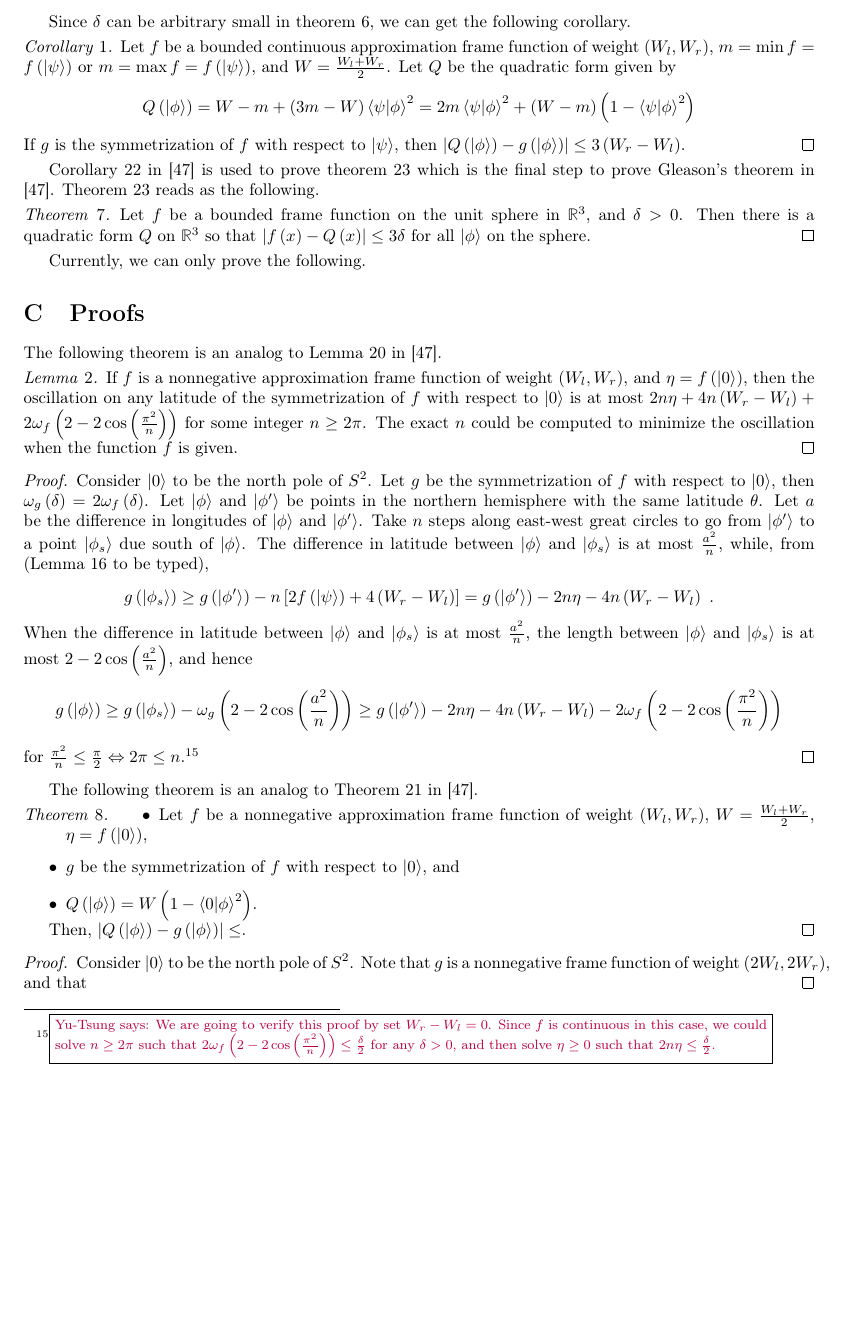
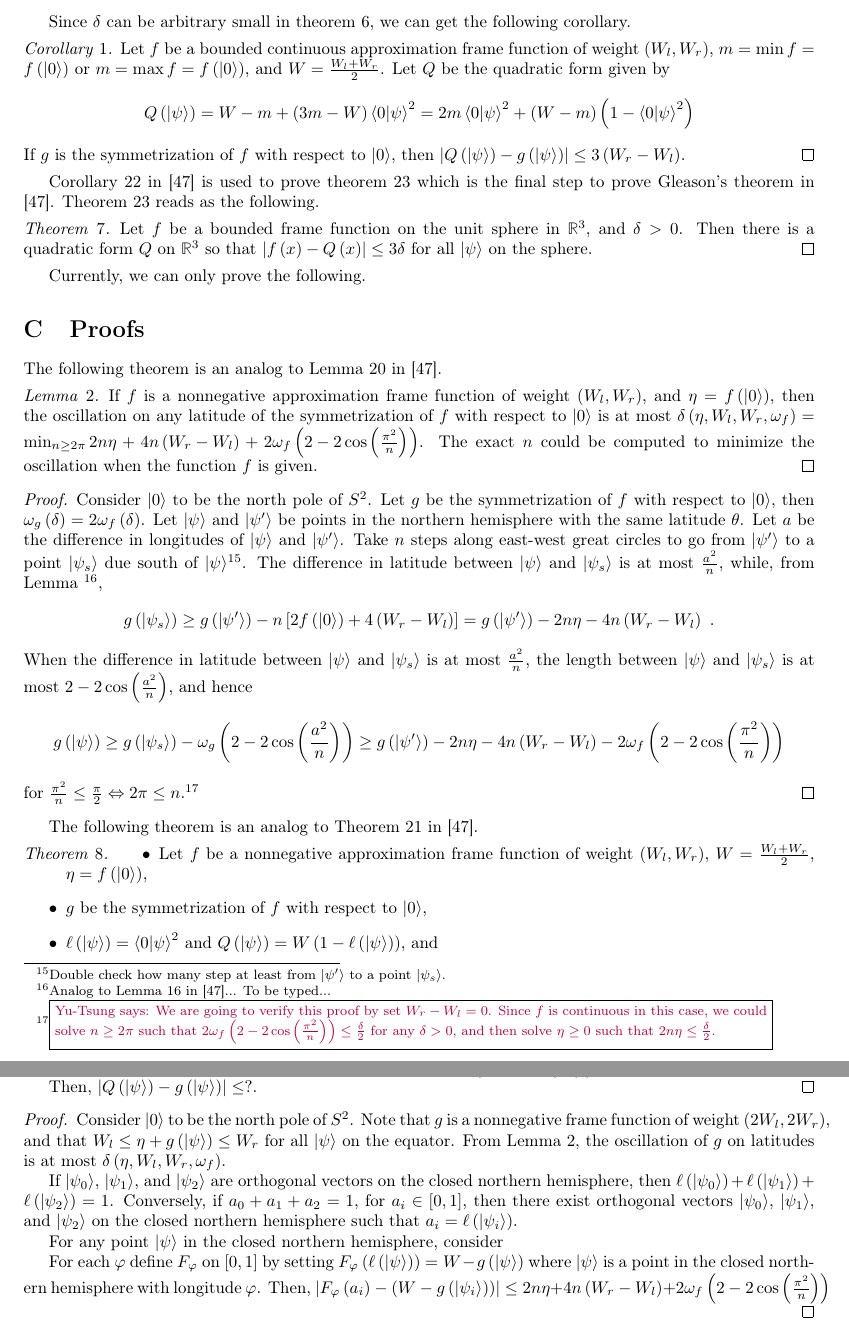
Before and after one commit to yuttai/Contextuality-and-Nonlocality-in-Discrete-Quantum-Theory, a LaTeX document (prob.tex): part of page 23 of 23 before the commit and two parts of pages 23 and 24 of 24 after it, the two joined at a grey line, cut so that both start at the same text, the shorter picture padded with empty space. Compiled offline with pdfLaTeX.

Commit message:
prob.tex \appendix proving thm:analogTheorem21RichmanBridges1999

```diff
--- a/prob.tex
+++ b/prob.tex
@@ -2159,14 +2157,14 @@ Since $\delta$ can be arbitrary small in theorem~\ref{thm:analogCorollary22Richm
 we can get the following corollary.
 
 \begin{cor}Let $f$ be a bounded continuous approximation frame function
-of weight~$\left(W_{l},W_{r}\right)$, $m=\min f=f\left(\ket{\psi}\right)$
-or $m=\max f=f\left(\ket{\psi}\right)$, and $W=\frac{W_{l}+W_{r}}{2}$.
+of weight~$\left(W_{l},W_{r}\right)$, $m=\min f=f\left(\ket{0}\right)$
+or $m=\max f=f\left(\ket{0}\right)$, and $W=\frac{W_{l}+W_{r}}{2}$.
 Let $Q$ be the quadratic form given by
 \[
-Q\left(\ket{\phi}\right)=W-m+\left(3m-W\right)\ip{\psi}{\phi}^{2}=2m\ip{\psi}{\phi}^{2}+\left(W-m\right)\left(1-\ip{\psi}{\phi}^{2}\right)
-\]
-If $g$ is the symmetrization of $f$ with respect to $\ket{\psi}$,
-then $\left|Q\left(\ket{\phi}\right)-g\left(\ket{\phi}\right)\right|\le3\left(W_{r}-W_{l}\right)$.\qed\end{cor}
+Q\left(\ket{\psi}\right)=W-m+\left(3m-W\right)\ip{0}{\psi}^{2}=2m\ip{0}{\psi}^{2}+\left(W-m\right)\left(1-\ip{0}{\psi}^{2}\right)
+\]
+If $g$ is the symmetrization of $f$ with respect to $\ket{0}$,
+then $\left|Q\left(\ket{\psi}\right)-g\left(\ket{\psi}\right)\right|\le3\left(W_{r}-W_{l}\right)$.\qed\end{cor}
 
 Corollary~22 in \cite{RichmanBridges1999} is used to prove theorem~23
 which is the final step to prove Gleason's theorem in \cite{RichmanBridges1999}.
@@ -2175,7 +2173,7 @@ Theorem~23 reads as the following.
 \begin{thm}Let $f$ be a bounded frame function on the unit sphere
 in $\mathbb{R}^{3}$, and $\delta>0$. Then there is a quadratic form
 $Q$ on $\mathbb{R}^{3}$ so that $\left|f\left(x\right)-Q\left(x\right)\right|\le3\delta$
-for all $\ket{\phi}$ on the sphere.\qed\end{thm}
+for all $\ket{\psi}$ on the sphere.\qed\end{thm}
 
 Currently, we can only prove the following.
 
@@ -2189,28 +2187,28 @@ The following theorem is an analog to Lemma~20 in \cite{RichmanBridges1999}.
 is a nonnegative approximation frame function of weight~$\left(W_{l},W_{r}\right)$,
 and $\eta=f\left(\ket{0}\right)$, then the oscillation on any latitude
 of the symmetrization of $f$ with respect to $\ket{0}$ is at most
-$2n\eta+4n\left(W_{r}-W_{l}\right)+2\omega_{f}\left(2-2\cos\left(\frac{\pi^{2}}{n}\right)\right)$
-for some integer $n\ge2\pi$. The exact $n$ could be computed to
-minimize the oscillation when the function $f$ is given.\qed\end{lemma}
+$\delta\left(\eta,W_{l},W_{r},\omega_{f}\right)=\min_{n\ge2\pi}2n\eta+4n\left(W_{r}-W_{l}\right)+2\omega_{f}\left(2-2\cos\left(\frac{\pi^{2}}{n}\right)\right)$.
+The exact $n$ could be computed to minimize the oscillation when
+the function $f$ is given.\qed\end{lemma}
 \begin{proof}
 Consider $\ket{0}$ to be the north pole of $S^{2}$. Let $g$ be
 the symmetrization of $f$ with respect to $\ket{0}$, then $\omega_{g}\left(\delta\right)=2\omega_{f}\left(\delta\right)$.
-Let $\ket{\phi}$ and $\ket{\phi'}$ be points in the northern hemisphere
+Let $\ket{\psi}$ and $\ket{\psi'}$ be points in the northern hemisphere
 with the same latitude~$\theta$. Let $a$ be the difference in longitudes
-of $\ket{\phi}$ and $\ket{\phi'}$. Take $n$ steps along east-west
-great circles to go from $\ket{\phi'}$ to a point $\ket{\phi_{s}}$
-due south of $\ket{\phi}$. The difference in latitude between $\ket{\phi}$
-and $\ket{\phi_{s}}$ is at most $\frac{a^{2}}{n}$, while, from (Lemma
-16 to be typed),
-\[
-g\left(\ket{\phi_{s}}\right)\ge g\left(\ket{\phi'}\right)-n\left[2f\left(\ket{\psi}\right)+4\left(W_{r}-W_{l}\right)\right]=g\left(\ket{\phi'}\right)-2n\eta-4n\left(W_{r}-W_{l}\right)\textrm{ .}
-\]
-When the difference in latitude between $\ket{\phi}$ and $\ket{\phi_{s}}$
-is at most $\frac{a^{2}}{n}$, the length between $\ket{\phi}$ and
-$\ket{\phi_{s}}$ is at most $2-2\cos\left(\frac{a^{2}}{n}\right)$,
+of $\ket{\psi}$ and $\ket{\psi'}$. Take $n$ steps along east-west
+great circles to go from $\ket{\psi'}$ to a point $\ket{\psi_{s}}$
+due south of $\ket{\psi}$\footnote{Double check how many step at least from $\ket{\psi'}$ to a point
+$\ket{\psi_{s}}$.}. The difference in latitude between $\ket{\psi}$ and $\ket{\psi_{s}}$
+is at most $\frac{a^{2}}{n}$, while, from Lemma \footnote{Analog to Lemma 16 in \cite{RichmanBridges1999}... To be typed...},
+\[
+g\left(\ket{\psi_{s}}\right)\ge g\left(\ket{\psi'}\right)-n\left[2f\left(\ket{0}\right)+4\left(W_{r}-W_{l}\right)\right]=g\left(\ket{\psi'}\right)-2n\eta-4n\left(W_{r}-W_{l}\right)\textrm{ .}
+\]
+When the difference in latitude between $\ket{\psi}$ and $\ket{\psi_{s}}$
+is at most $\frac{a^{2}}{n}$, the length between $\ket{\psi}$ and
+$\ket{\psi_{s}}$ is at most $2-2\cos\left(\frac{a^{2}}{n}\right)$,
 and hence
 \[
-g\left(\ket{\phi}\right)\ge g\left(\ket{\phi_{s}}\right)-\omega_{g}\left(2-2\cos\left(\frac{a^{2}}{n}\right)\right)\ge g\left(\ket{\phi'}\right)-2n\eta-4n\left(W_{r}-W_{l}\right)-2\omega_{f}\left(2-2\cos\left(\frac{\pi^{2}}{n}\right)\right)
+g\left(\ket{\psi}\right)\ge g\left(\ket{\psi_{s}}\right)-\omega_{g}\left(2-2\cos\left(\frac{a^{2}}{n}\right)\right)\ge g\left(\ket{\psi'}\right)-2n\eta-4n\left(W_{r}-W_{l}\right)-2\omega_{f}\left(2-2\cos\left(\frac{\pi^{2}}{n}\right)\right)
 \]
 for $\frac{\pi^{2}}{n}\le\frac{\pi}{2}\Leftrightarrow2\pi\le n$.\footnote{\yutsung{We are going to verify this proof by set $W_{r}-W_{l}=0$.
 Since $f$ is continuous in this case, we could solve $n\ge2\pi$
@@ -2223,14 +2221,32 @@ The following theorem is an analog to Theorem~21 in \cite{RichmanBridges1999}.
 \begin{itemize}
 \item Let $f$ be a nonnegative approximation frame function of weight~$\left(W_{l},W_{r}\right)$,
 $W=\frac{W_{l}+W_{r}}{2}$, $\eta=f\left(\ket{0}\right)$,
-\item $g$ be the symmetrization of $f$ with respect to $\ket{0}$, and
-\item $Q\left(\ket{\phi}\right)=W\left(1-\ip{0}{\phi}^{2}\right)$.
+\item $g$ be the symmetrization of $f$ with respect to $\ket{0}$,
+\item $\ell\left(\ket{\psi}\right)=\ip{0}{\psi}^{2}$ and $Q\left(\ket{\psi}\right)=W\left(1-\ell\left(\ket{\psi}\right)\right)$,
+and
+\item $\delta\left(\eta,W_{l},W_{r},\omega_{f}\right)=\min_{n\ge2\pi}2n\eta+4n\left(W_{r}-W_{l}\right)+2\omega_{f}\left(2-2\cos\left(\frac{\pi^{2}}{n}\right)\right)$.
 \end{itemize}
-Then, $\left|Q\left(\ket{\phi}\right)-g\left(\ket{\phi}\right)\right|\le$.\qed\end{thm}
+Then, $\left|Q\left(\ket{\psi}\right)-g\left(\ket{\psi}\right)\right|\le?$.\qed\end{thm}
 \begin{proof}
 Consider $\ket{0}$ to be the north pole of $S^{2}$. Note that $g$
 is a nonnegative frame function of weight~$\left(2W_{l},2W_{r}\right)$,
-and that
+and that $W_{l}\le\eta+g\left(\ket{\psi}\right)\le W_{r}$ for all
+$\ket{\psi}$ on the equator. From Lemma~\ref{lemma:analogLemma20RichmanBridges1999},
+the oscillation of $g$ on latitudes is at most $\delta\left(\eta,W_{l},W_{r},\omega_{f}\right)$.
+
+If $\ket{\psi_{0}}$, $\ket{\psi_{1}}$, and $\ket{\psi_{2}}$ are
+orthogonal vectors on the closed northern hemisphere, then $\ell\left(\ket{\psi_{0}}\right)+\ell\left(\ket{\psi_{1}}\right)+\ell\left(\ket{\psi_{2}}\right)=1$.
+Conversely, if $a_{0}+a_{1}+a_{2}=1$, for $a_{i}\in\left[0,1\right]$,
+then there exist orthogonal vectors~$\ket{\psi_{0}}$, $\ket{\psi_{1}}$,
+and $\ket{\psi_{2}}$ on the closed northern hemisphere such that
+$a_{i}=\ell\left(\ket{\psi_{i}}\right)$.
+
+For any point $\ket{\psi}$ in the closed northern hemisphere, consider
+
+For each $\varphi$ define $F_{\varphi}$ on $\left[0,1\right]$ by
+setting $F_{\varphi}\left(\ell\left(\ket{\psi}\right)\right)=W-g\left(\ket{\psi}\right)$
+where $\ket{\psi}$ is a point in the closed northern hemisphere with
+longitude~$\varphi$. Then, $\left|F_{\varphi}\left(a_{i}\right)-\left(W-g\left(\ket{\psi_{i}}\right)\right)\right|\le2n\eta+4n\left(W_{r}-W_{l}\right)+2\omega_{f}\left(2-2\cos\left(\frac{\pi^{2}}{n}\right)\right)$
 \end{proof}
 
 \end{document}
```
Also changed, not shown: prob.pdf, prob.tex (22 more changed lines), 1 other file.
